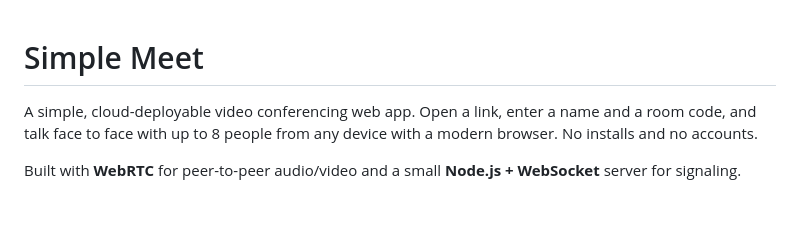
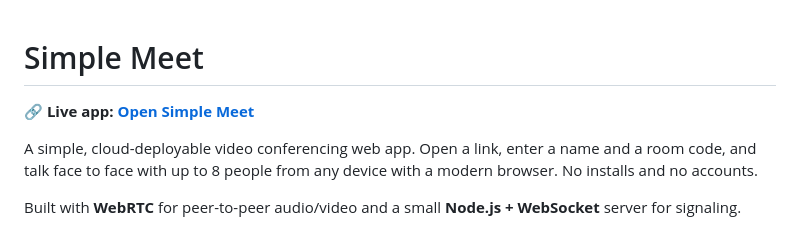
Before and after one commit to sayanmondal22451-sys/Cloud-Based-Video-Conferencing-App, a Markdown page: README.md, the part around the change. GitHub-like rendering; blank space fills up the shorter version.

Commit message:
Add live app link to README
Added a link to the live app in the README.

```diff
--- a/README.md
+++ b/README.md
@@ -1,4 +1,6 @@
 # Simple Meet
+
+**🔗 Live app: [Open Simple Meet](https://link-and-lantern-meetings.lovable.app)**
 
 A simple, cloud-deployable video conferencing web app. Open a link, enter a name and a room code, and talk face to face with up to 8 people from any device with a modern browser. No installs and no accounts.
 
```
